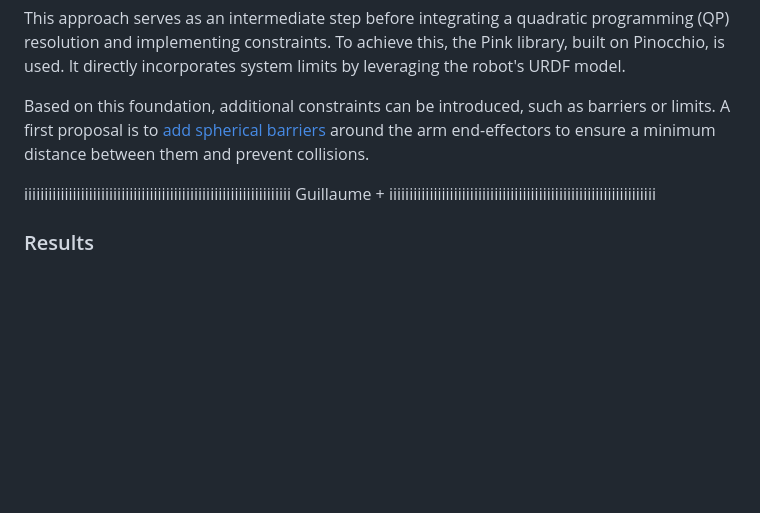
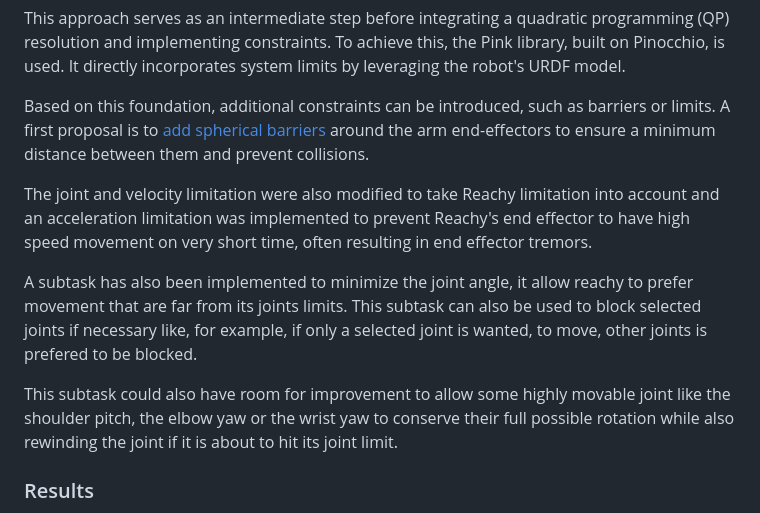
Before and after one commit to kbonnet001/projet_pollen, a Markdown page: docs/report/README.md, the part around the change. Rendered like a GitHub page; blank space fills up the shorter version.

```diff
--- a/docs/report/README.md
+++ b/docs/report/README.md
@@ -33,9 +33,12 @@ This approach serves as an intermediate step before integrating a quadratic prog
 
 Based on this foundation, additional constraints can be introduced, such as barriers or limits. A first proposal is to [add spherical barriers](https://stephane-caron.github.io/pink/barriers.html#module-pink.barriers.body_spherical_barrier) around the arm end-effectors to ensure a minimum distance between them and prevent collisions.
 
-iiiiiiiiiiiiiiiiiiiiiiiiiiiiiiiiiiiiiiiiiiiiiiiiiiiiiiiiiiiiiiiiii
-Guillaume +
-iiiiiiiiiiiiiiiiiiiiiiiiiiiiiiiiiiiiiiiiiiiiiiiiiiiiiiiiiiiiiiiiii
+The joint and velocity limitation were also modified to take Reachy limitation into account and an acceleration limitation was implemented to prevent Reachy's end effector to have high speed movement on very short time, often resulting in end effector tremors.
+
+A subtask has also been implemented to minimize the joint angle, it allow reachy to prefer movement that are far from its joints limits.
+This subtask can also be used to block selected joints if necessary like, for example, if only a selected joint is wanted, to move, other joints is prefered to be blocked.
+
+This subtask could also have room for improvement to allow some highly movable joint like the shoulder pitch, the elbow yaw or the wrist yaw to conserve their full possible rotation while also rewinding the joint if it is about to hit its joint limit.
 
 
 ### Results
```
